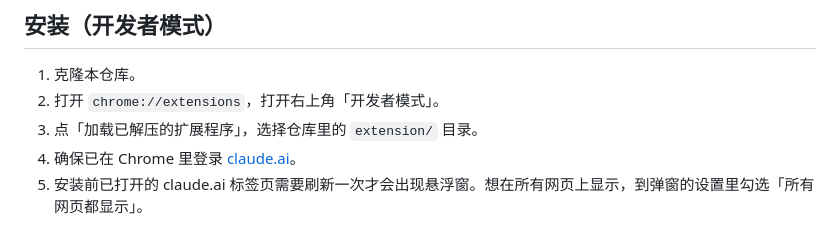
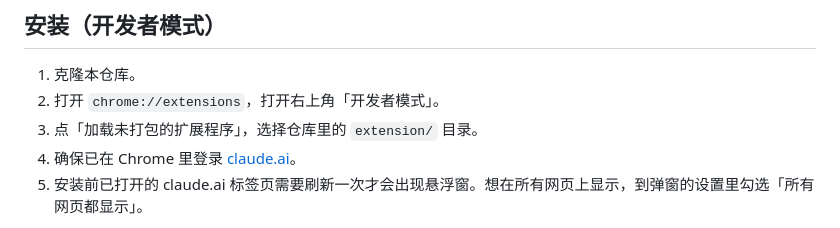
Before and after one commit to DarkFlameSword/Web-AI-Monitor, a Markdown page: README.md, the part around the change. GitHub-like rendering.

```diff
--- a/README.md
+++ b/README.md
@@ -49,7 +49,7 @@
 
 1. 克隆本仓库。
 2. 打开 `chrome://extensions`，打开右上角「开发者模式」。
-3. 点「加载已解压的扩展程序」，选择仓库里的 `extension/` 目录。
+3. 点「加载未打包的扩展程序」，选择仓库里的 `extension/` 目录。
 4. 确保已在 Chrome 里登录 [claude.ai](https://claude.ai)。
 5. 安装前已打开的 claude.ai 标签页需要刷新一次才会出现悬浮窗。想在所有网页上显示，到弹窗的设置里勾选「所有网页都显示」。
 
```
